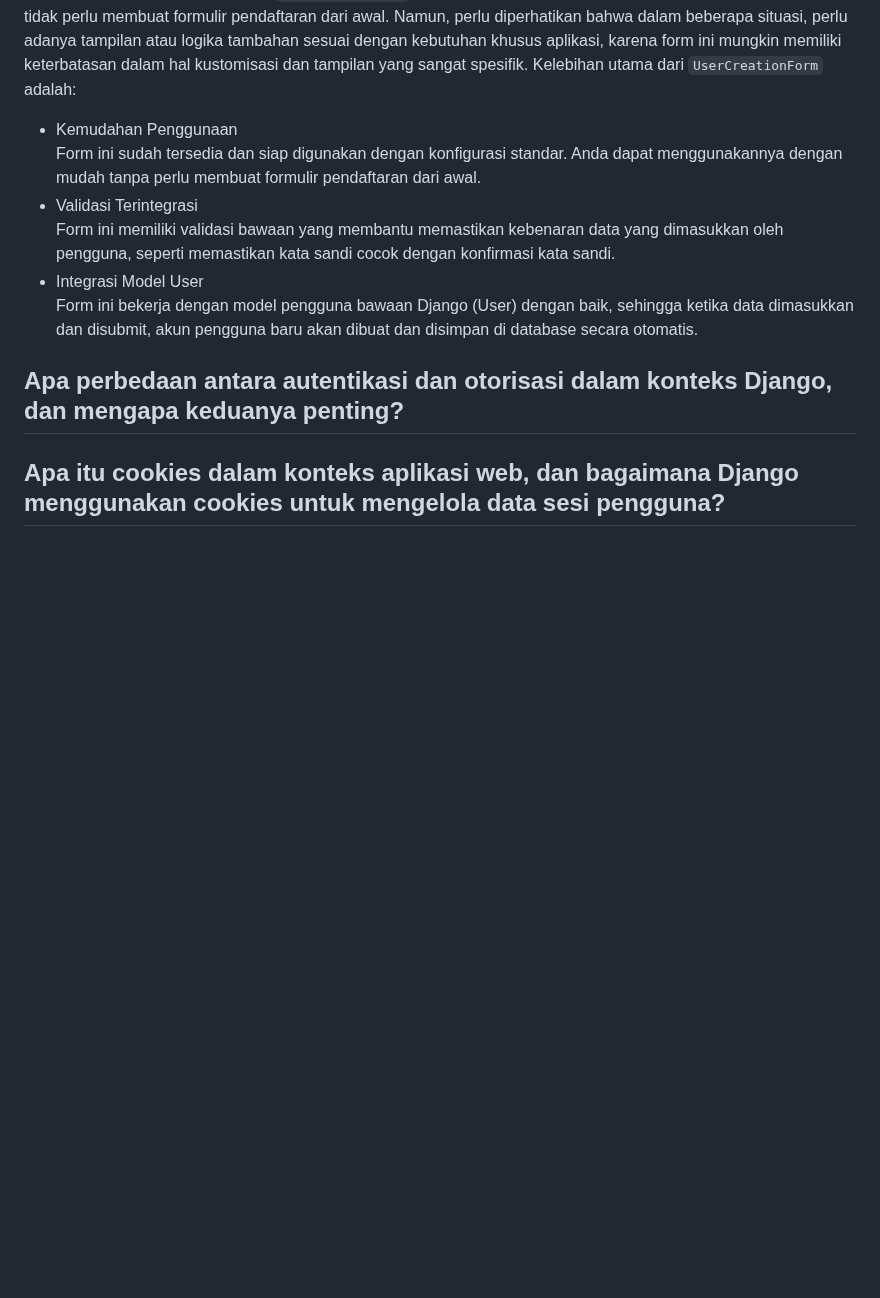
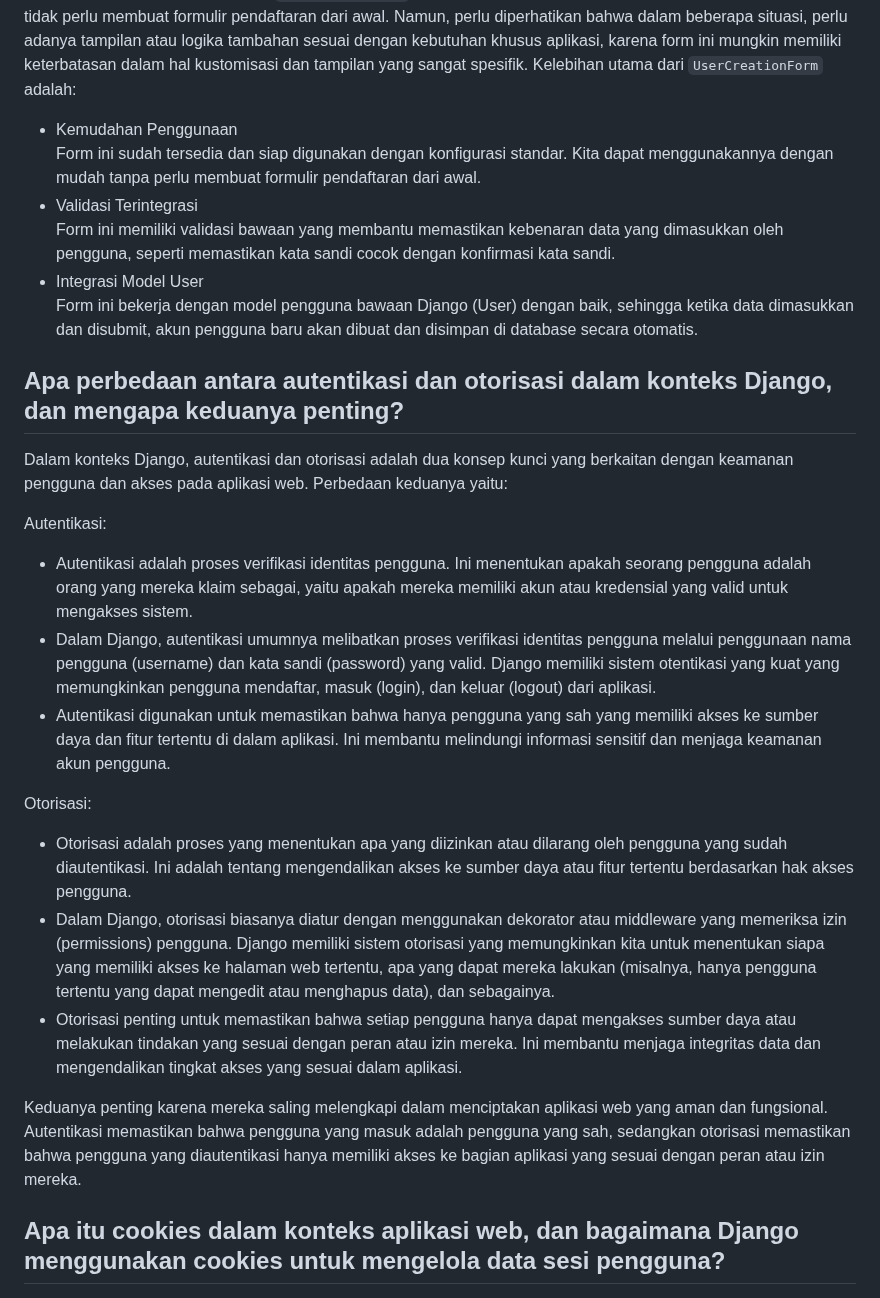
Before and after one commit to suryata/home_shop, a Markdown page: README.md, the part around the change. Drawn GitHub-style; blank space fills up the shorter version.

```diff
--- a/README.md
+++ b/README.md
@@ -8,13 +8,27 @@
 `UserCreationForm` dalam Django adalah sebuah formulir bawaan yang disediakan oleh kerangka kerja Django untuk memudahkan proses pendaftaran pengguna dalam aplikasi web. Form ini telah dirancang khusus untuk mencakup bidang seperti nama pengguna, kata sandi, dan konfirmasi kata sandi. Kelebihan utamanya adalah kemudahannya dalam penggunaan dan integrasinya yang lancar dengan model pengguna bawaan Django. Form ini juga mencakup validasi otomatis untuk memastikan bahwa data yang dimasukkan oleh pengguna sesuai dengan persyaratan yang ditetapkan. Selain itu, penggunaan `UserCreationForm` dapat menghemat waktu pengembangan karena pengembang tidak perlu membuat formulir pendaftaran dari awal. Namun, perlu diperhatikan bahwa dalam beberapa situasi, perlu adanya tampilan atau logika tambahan sesuai dengan kebutuhan khusus aplikasi, karena form ini mungkin memiliki keterbatasan dalam hal kustomisasi dan tampilan yang sangat spesifik.
 Kelebihan utama dari `UserCreationForm` adalah:
 + Kemudahan Penggunaan<br>
-Form ini sudah tersedia dan siap digunakan dengan konfigurasi standar. Anda dapat menggunakannya dengan mudah tanpa perlu membuat formulir pendaftaran dari awal.
+Form ini sudah tersedia dan siap digunakan dengan konfigurasi standar. Kita dapat menggunakannya dengan mudah tanpa perlu membuat formulir pendaftaran dari awal.
 + Validasi Terintegrasi<br>
 Form ini memiliki validasi bawaan yang membantu memastikan kebenaran data yang dimasukkan oleh pengguna, seperti memastikan kata sandi cocok dengan konfirmasi kata sandi.
 + Integrasi Model User<br>
 Form ini bekerja dengan model pengguna bawaan Django (User) dengan baik, sehingga ketika data dimasukkan dan disubmit, akun pengguna baru akan dibuat dan disimpan di database secara otomatis.<br>
 
 ## **Apa perbedaan antara autentikasi dan otorisasi dalam konteks Django, dan mengapa keduanya penting?**
+Dalam konteks Django, autentikasi dan otorisasi adalah dua konsep kunci yang berkaitan dengan keamanan pengguna dan akses pada aplikasi web. Perbedaan keduanya yaitu:
+
+Autentikasi:
++ Autentikasi adalah proses verifikasi identitas pengguna. Ini menentukan apakah seorang pengguna adalah orang yang mereka klaim sebagai, yaitu apakah mereka memiliki akun atau kredensial yang valid untuk mengakses sistem.<br>
++ Dalam Django, autentikasi umumnya melibatkan proses verifikasi identitas pengguna melalui penggunaan nama pengguna (username) dan kata sandi (password) yang valid. Django memiliki sistem otentikasi yang kuat yang memungkinkan pengguna mendaftar, masuk (login), dan keluar (logout) dari aplikasi.<br>
++ Autentikasi digunakan untuk memastikan bahwa hanya pengguna yang sah yang memiliki akses ke sumber daya dan fitur tertentu di dalam aplikasi. Ini membantu melindungi informasi sensitif dan menjaga keamanan akun pengguna.<br>
+
+Otorisasi:
++ Otorisasi adalah proses yang menentukan apa yang diizinkan atau dilarang oleh pengguna yang sudah diautentikasi. Ini adalah tentang mengendalikan akses ke sumber daya atau fitur tertentu berdasarkan hak akses pengguna.<br>
++ Dalam Django, otorisasi biasanya diatur dengan menggunakan dekorator atau middleware yang memeriksa izin (permissions) pengguna. Django memiliki sistem otorisasi yang memungkinkan kita untuk menentukan siapa yang memiliki akses ke halaman web tertentu, apa yang dapat mereka lakukan (misalnya, hanya pengguna tertentu yang dapat mengedit atau menghapus data), dan sebagainya.<br>
++ Otorisasi penting untuk memastikan bahwa setiap pengguna hanya dapat mengakses sumber daya atau melakukan tindakan yang sesuai dengan peran atau izin mereka. Ini membantu menjaga integritas data dan mengendalikan tingkat akses yang sesuai dalam aplikasi.<br>
+
+Keduanya penting karena mereka saling melengkapi dalam menciptakan aplikasi web yang aman dan fungsional. Autentikasi memastikan bahwa pengguna yang masuk adalah pengguna yang sah, sedangkan otorisasi memastikan bahwa pengguna yang diautentikasi hanya memiliki akses ke bagian aplikasi yang sesuai dengan peran atau izin mereka.
+
 ## **Apa itu cookies dalam konteks aplikasi web, dan bagaimana Django menggunakan cookies untuk mengelola data sesi pengguna?**
 ## **Apakah penggunaan cookies aman secara default dalam pengembangan web, atau apakah ada risiko potensial yang harus diwaspadai?**
 ## **Jelaskan bagaimana cara kamu mengimplementasikan checklist di atas secara step-by-step (bukan hanya sekadar mengikuti tutorial)**
```
